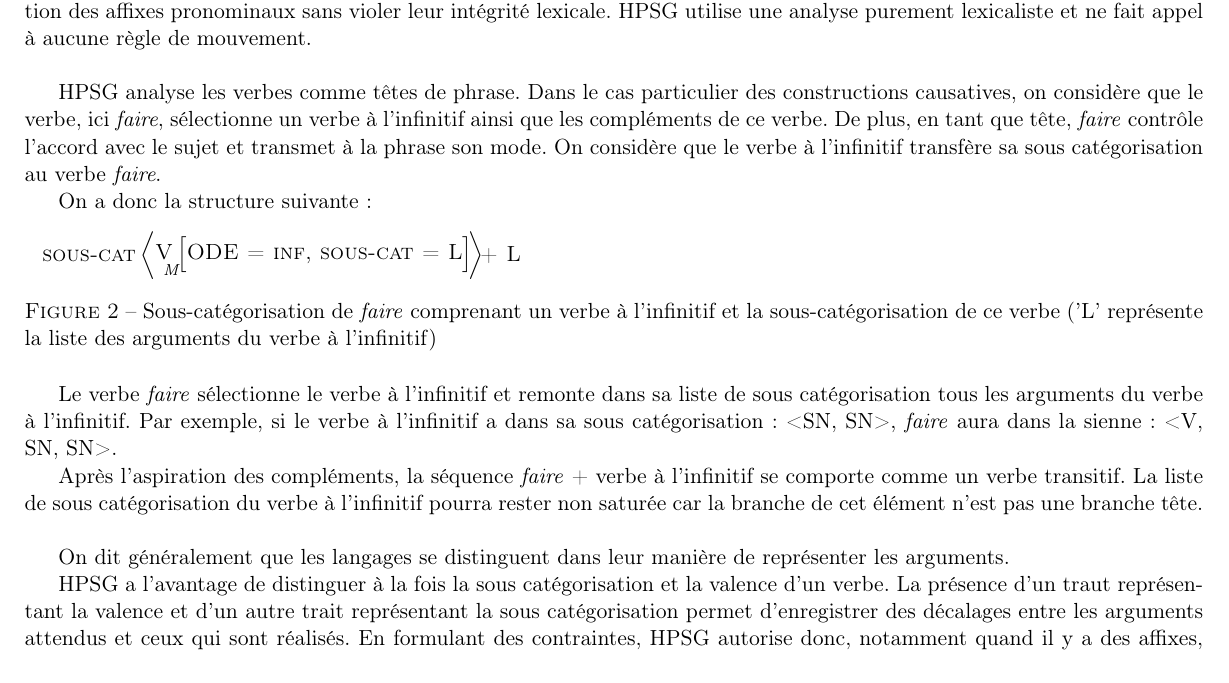
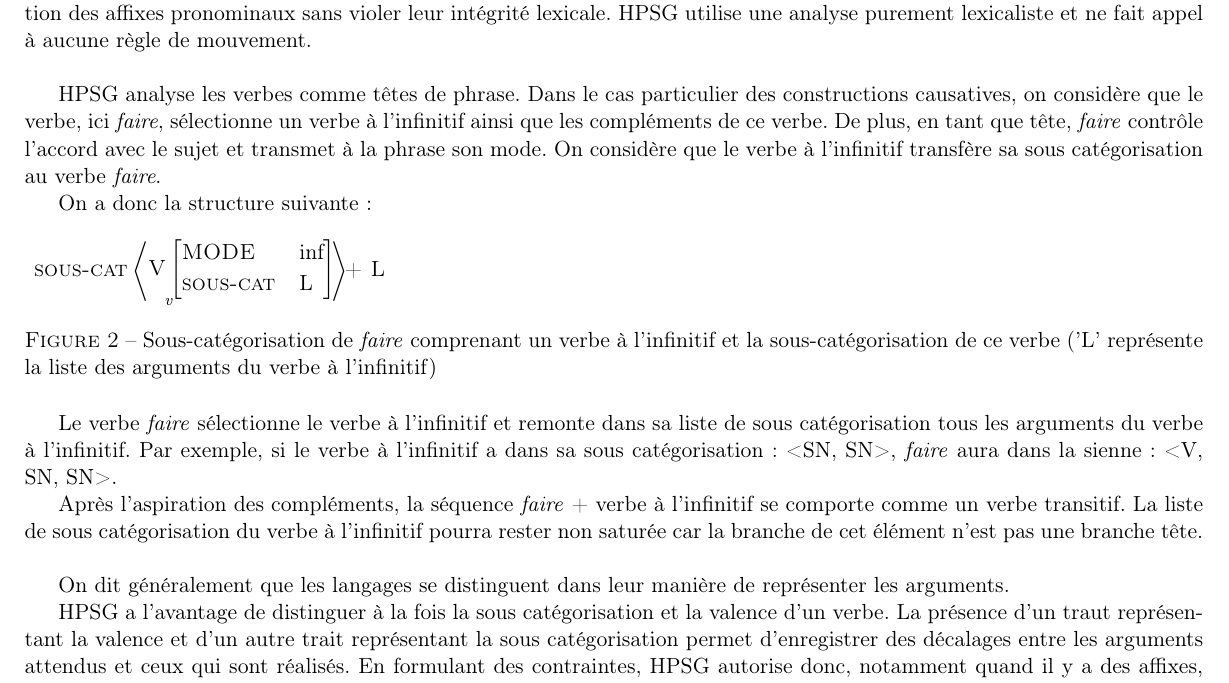
Before and after one commit to Arkanosis/constructions-causatives-partage-argument, a LaTeX document (fs.tex, which reads phenomene.tex): part of page 8 of 14, cut so that both start at the same text. Compiled offline with pdfLaTeX.

Commit message:
[PHENOMEN] 	* Fixed structure

```diff
--- a/phenomene.tex
+++ b/phenomene.tex
@@ -144,8 +144,10 @@ On a donc la structure suivante :
 
 \begin{figure}[ht]
 \begin{avm}
-			sous-cat  < V [ MODE = inf, sous-cat = L ] > + L
-
+			sous-cat  < V [{v}
+                                       MODE & inf\\
+                                       sous-cat & L
+                                      ] > + L
 \end{avm}
 \caption{Sous-catégorisation de \emph{faire} comprenant un verbe à l'infinitif et la sous-catégorisation de ce verbe ('L' représente la liste des arguments du verbe à l'infinitif)}
 \end{figure}
```
